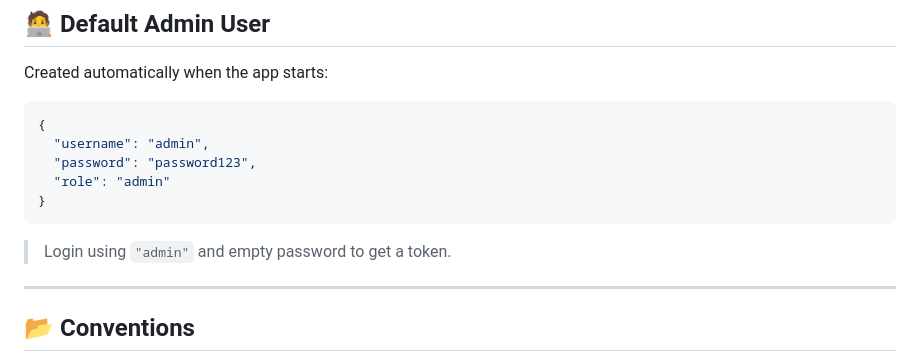
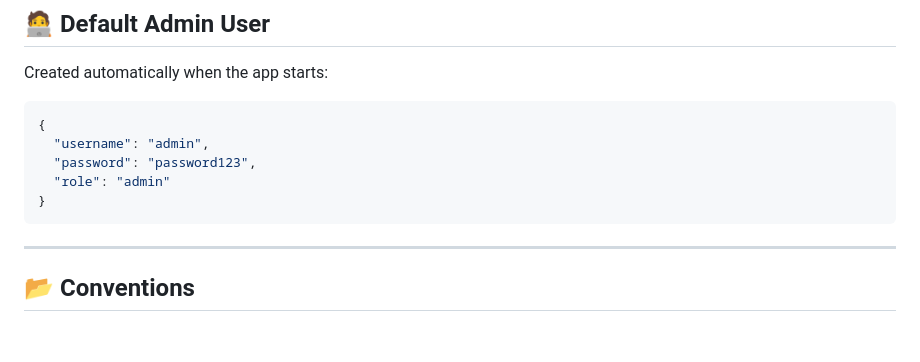
Before and after one commit to adesousal/DeliveryRentals, a Markdown page: README.md, the part around the change. GitHub-like rendering; blank space fills up the shorter version.

````diff
--- a/README.md
+++ b/README.md
@@ -137,8 +137,6 @@ Created automatically when the app starts:
 }
 ```
 
-> Login using `"admin"` and empty password to get a token.
-
 ---
 
 ## 📂 Conventions
````
